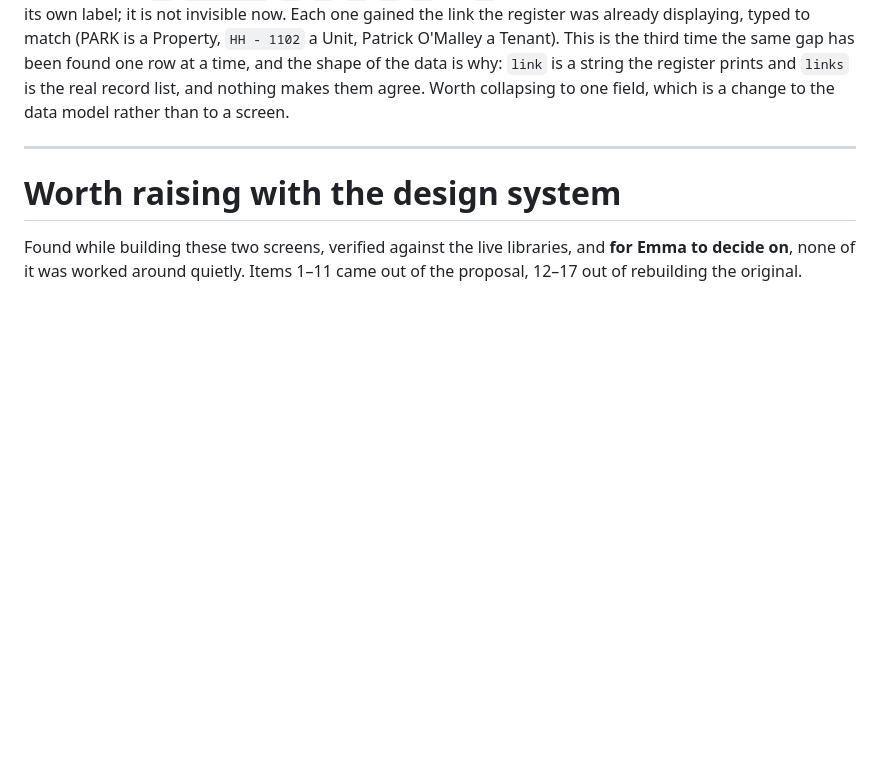
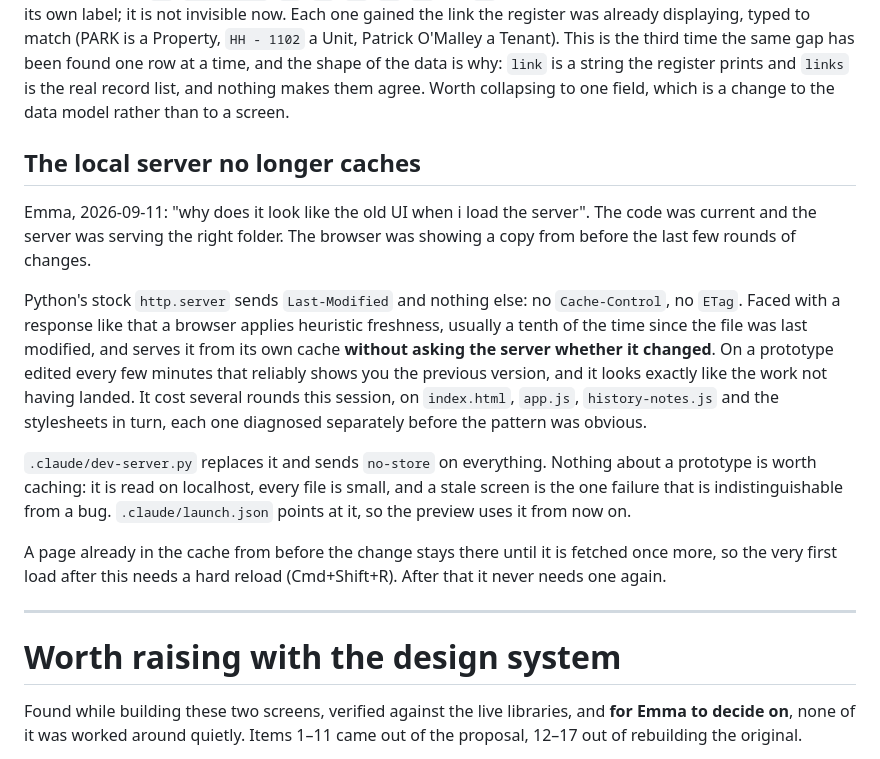
Before and after one commit to emmalanghammer/my-workspace, a Markdown page: PROTOTYPE.md, the part around the change. GitHub-like rendering; blank space fills up the shorter version.

Commit message:
Stop the local preview server caching
Python's http.server sends Last-Modified and nothing else, so browsers apply
heuristic freshness and serve the page from cache without asking whether it
changed. On a prototype edited every few minutes that shows you the previous
version, and it looks exactly like the work not having landed.

.claude/dev-server.py sends no-store on everything and launch.json points at
it. Nothing about a prototype is worth caching.

Co-Authored-By: Claude Opus 5 <noreply@anthropic.com>

```diff
--- a/PROTOTYPE.md
+++ b/PROTOTYPE.md
@@ -2688,6 +2688,31 @@ one row at a time, and the shape of the data is why: `link` is a string the
 register prints and `links` is the real record list, and nothing makes them
 agree. Worth collapsing to one field, which is a change to the data model
 rather than to a screen.
+
+## The local server no longer caches
+
+Emma, 2026-09-11: "why does it look like the old UI when i load the server".
+The code was current and the server was serving the right folder. The browser
+was showing a copy from before the last few rounds of changes.
+
+Python's stock `http.server` sends `Last-Modified` and nothing else: no
+`Cache-Control`, no `ETag`. Faced with a response like that a browser applies
+heuristic freshness, usually a tenth of the time since the file was last
+modified, and serves it from its own cache **without asking the server whether
+it changed**. On a prototype edited every few minutes that reliably shows you
+the previous version, and it looks exactly like the work not having landed.
+It cost several rounds this session, on `index.html`, `app.js`,
+`history-notes.js` and the stylesheets in turn, each one diagnosed separately
+before the pattern was obvious.
+
+`.claude/dev-server.py` replaces it and sends `no-store` on everything.
+Nothing about a prototype is worth caching: it is read on localhost, every file
+is small, and a stale screen is the one failure that is indistinguishable from
+a bug. `.claude/launch.json` points at it, so the preview uses it from now on.
+
+A page already in the cache from before the change stays there until it is
+fetched once more, so the very first load after this needs a hard reload
+(Cmd+Shift+R). After that it never needs one again.
 
 ---
 
```
